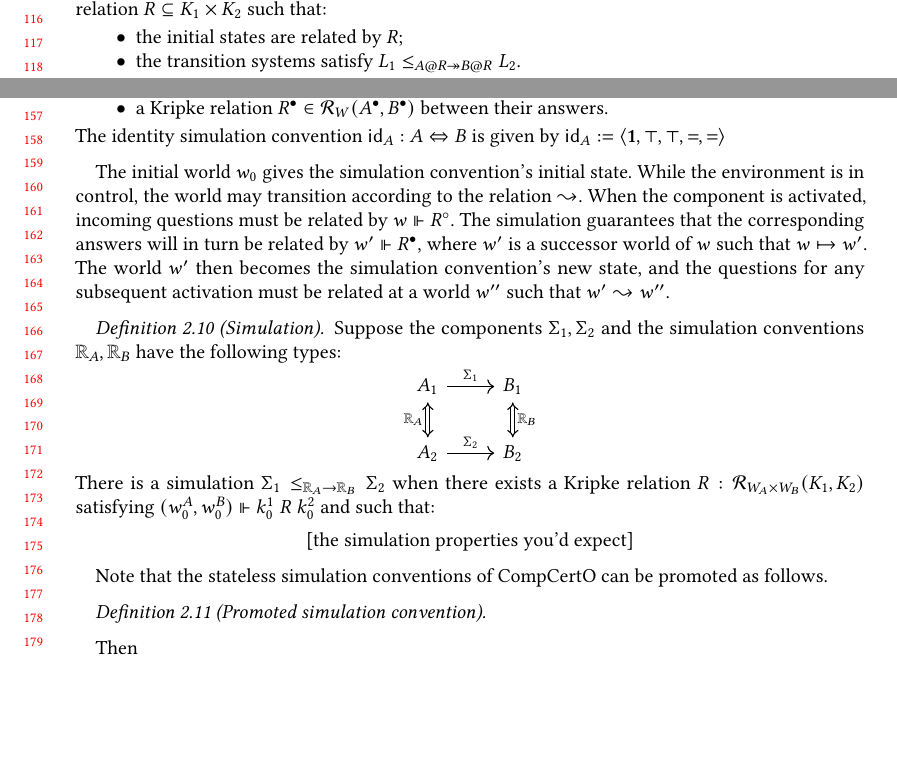
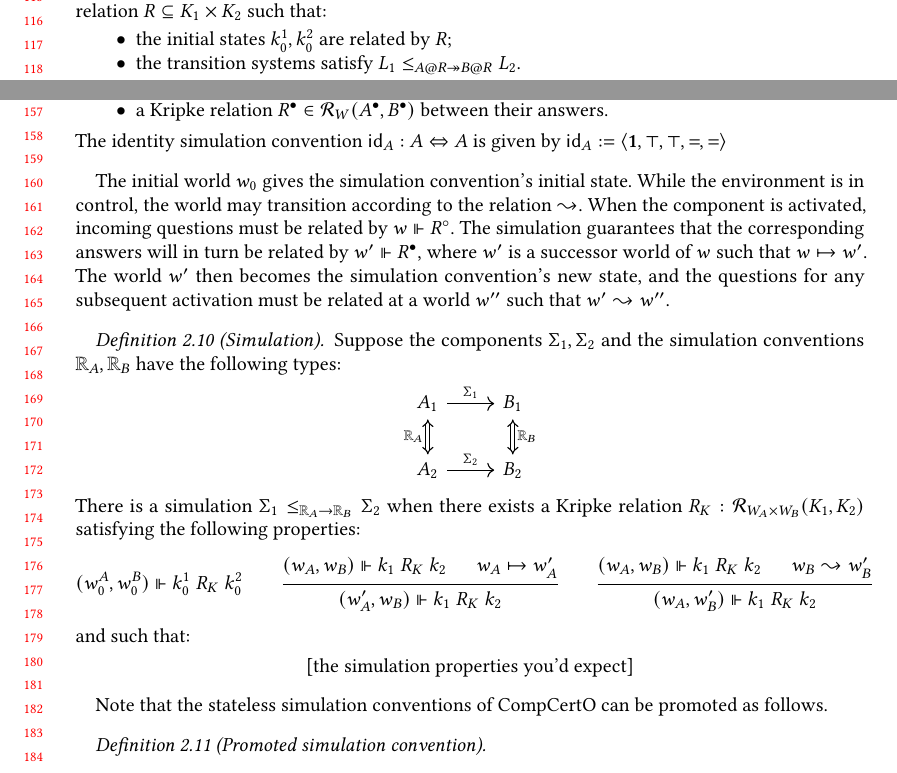
Before and after one commit to CertiKOS/rbgs-papers, a LaTeX paper (popl23/popl23.tex): two parts of pages 3 and 4 of 7, joined at a grey line, cut so that both start at the same text, the shorter picture padded with empty space. Compiled offline with pdfLaTeX.

Commit message:
Further tweaks to simulation - but does it work?

```diff
--- a/popl23/popl23.tex
+++ b/popl23/popl23.tex
@@ -268,7 +268,7 @@ and write $\Sigma_1 \le \Sigma_2$
 when there exists a relation $R \subseteq K_1 \times K_2$
 such that:
 \begin{itemize}
-  \item the initial states are related by $R$;
+  \item the initial states $k_0^1, k_0^2$ are related by $R$;
   \item the transition systems satisfy
     $L_1 \le_{A@R \twoheadrightarrow B@R} L_2$.
 \end{itemize}
@@ -364,7 +364,7 @@ is specified by:
     between their answers.
 \end{itemize}
 The identity simulation convention
-$\kw{id}_A : A \Leftrightarrow B$
+$\kw{id}_A : A \Leftrightarrow A$
 is given by
 $\kw{id}_A := \langle \mathbf{1}, \top, \top, {=}, {=} \rangle$
 \end{definition}
@@ -395,9 +395,23 @@ have the following types:
 There is a simulation
 $\Sigma_1 \le_{\mathbb{R}_A \rightarrow \mathbb{R}_B} \Sigma_2$
 when there exists a Kripke relation
-$R : \mathcal{R}_{W_A \times W_B}(K_1, K_2)$
-satisfying
-$(w_0^A, w_0^B) \Vdash k_0^1 \mathrel{R} k_0^2$
+$R_K : \mathcal{R}_{W_A \times W_B}(K_1, K_2)$
+satisfying the following properties:
+\[
+  (w_0^A, w_0^B) \Vdash k_0^1 \mathrel{R_K} k_0^2
+  \qquad
+  \begin{prooftree}
+    \hypo{(w_A, w_B) \Vdash k_1 \mathrel{R_K} k_2}
+    \hypo{w_A \mapsto w_A'}
+    \infer2{(w_A', w_B) \Vdash k_1 \mathrel{R_K} k_2}
+  \end{prooftree}
+  \qquad
+  \begin{prooftree}
+    \hypo{(w_A, w_B) \Vdash k_1 \mathrel{R_K} k_2}
+    \hypo{w_B \leadsto w_B'}
+    \infer2{(w_A, w_B') \Vdash k_1 \mathrel{R_K} k_2}
+  \end{prooftree}
+\]
 and such that:
 \[
   \text{[the simulation properties you'd expect]}
```
